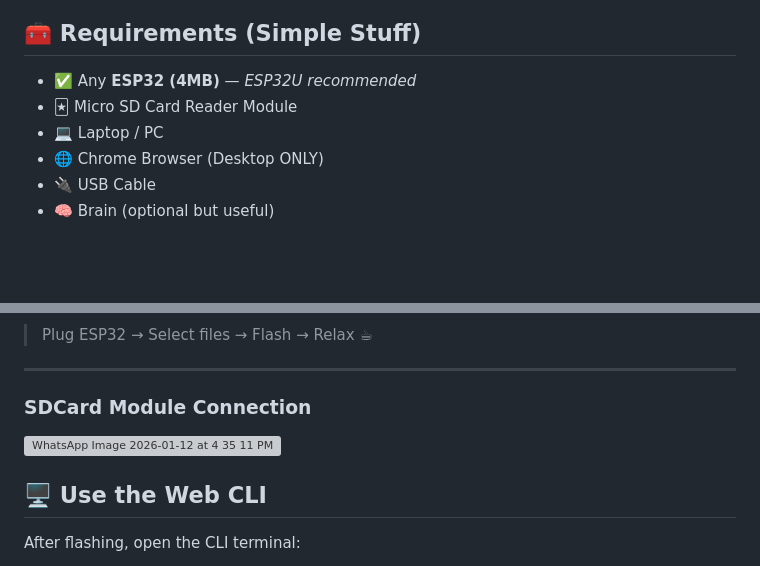
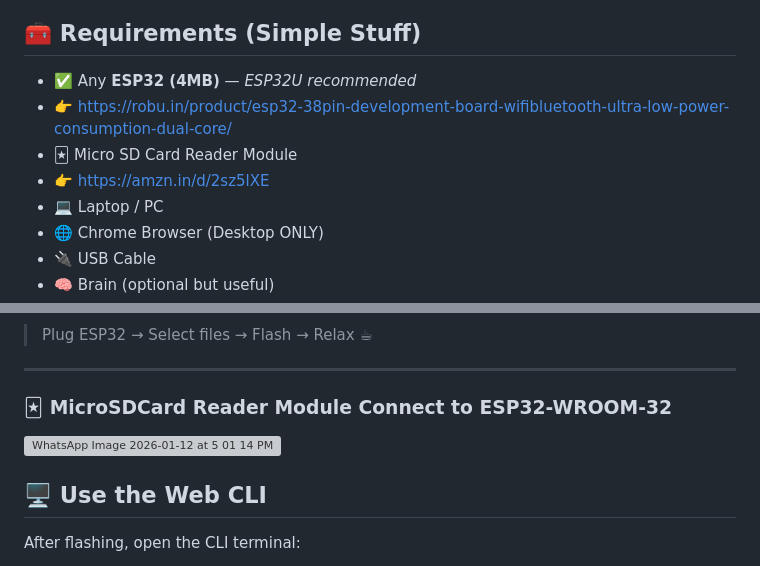
Before and after one commit to r0otpapa/CLI-Esp32Marauder, a Markdown page: README.md, 2 parts joined by grey strips. Rendered like a GitHub page; blank space fills up the shorter version; grey boxes are pictures that could not be loaded.

Commit message:
Micro SD Card Connection

```diff
--- a/README.md
+++ b/README.md
@@ -7,7 +7,9 @@ No software. No drama. Just **Chrome + ESP32** 😎
 
 ## 🧰 Requirements (Simple Stuff)
 - ✅ Any **ESP32 (4MB)** — *ESP32U recommended*
+- 👉 https://robu.in/product/esp32-38pin-development-board-wifibluetooth-ultra-low-power-consumption-dual-core/
 - 🃏 Micro SD Card Reader Module
+- 👉 https://amzn.in/d/2sz5lXE
 - 💻 Laptop / PC
 - 🌐 Chrome Browser (Desktop ONLY)
 - 🔌 USB Cable
@@ -47,8 +49,9 @@ Open this in **Chrome Desktop**:
 > Plug ESP32 → Select files → Flash → Relax ☕
 
 ---
-### SDCard Module Connection
-![WhatsApp Image 2026-01-12 at 4 35 11 PM](https://github.com/user-attachments/assets/527aca0b-156a-4dd2-866a-b32b9a88abc2)
+### 🃏 MicroSDCard Reader Module Connect to ESP32-WROOM-32
+
+![WhatsApp Image 2026-01-12 at 5 01 14 PM](https://github.com/user-attachments/assets/04910eb8-fe54-4b9a-beef-f1eb320bdd59)
 
 
 ## 🖥️ Use the Web CLI
```
